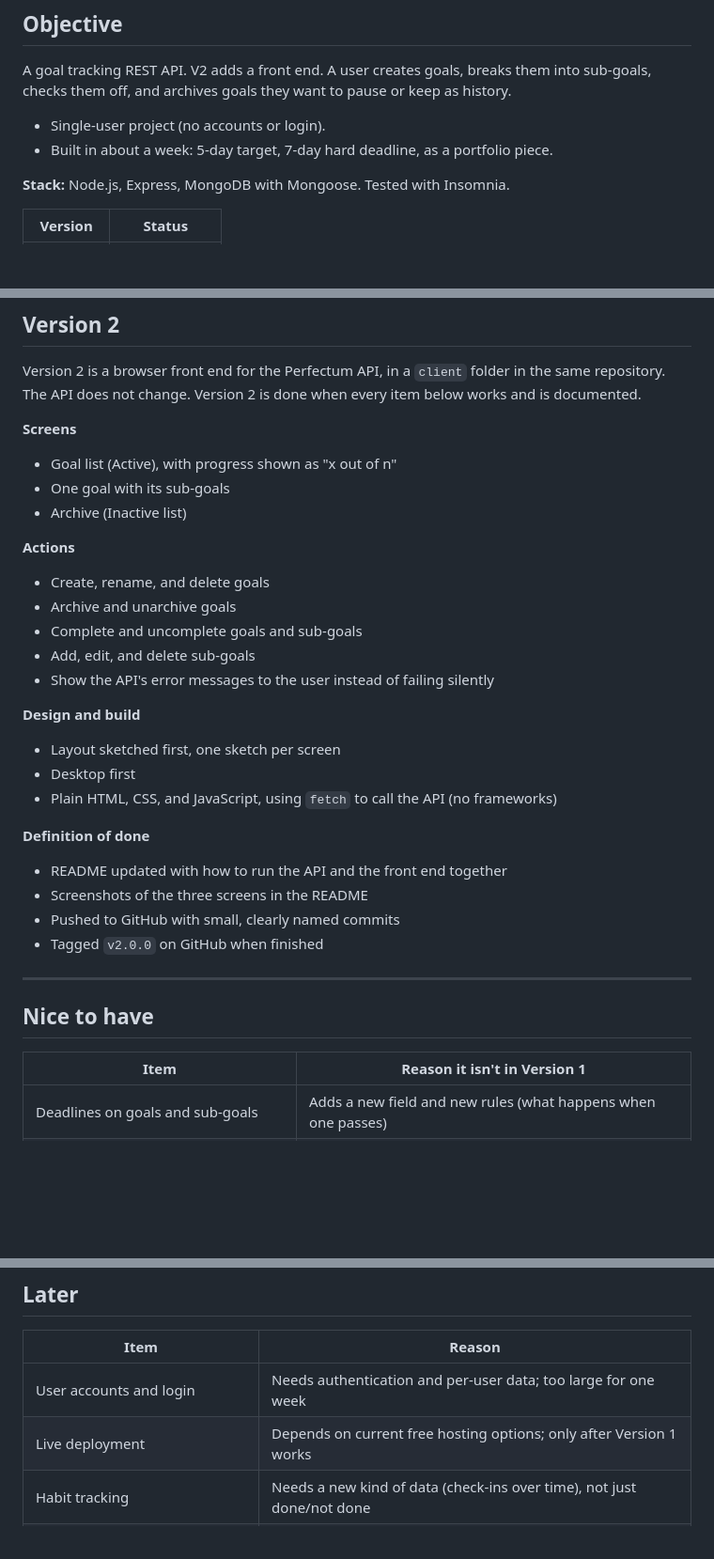
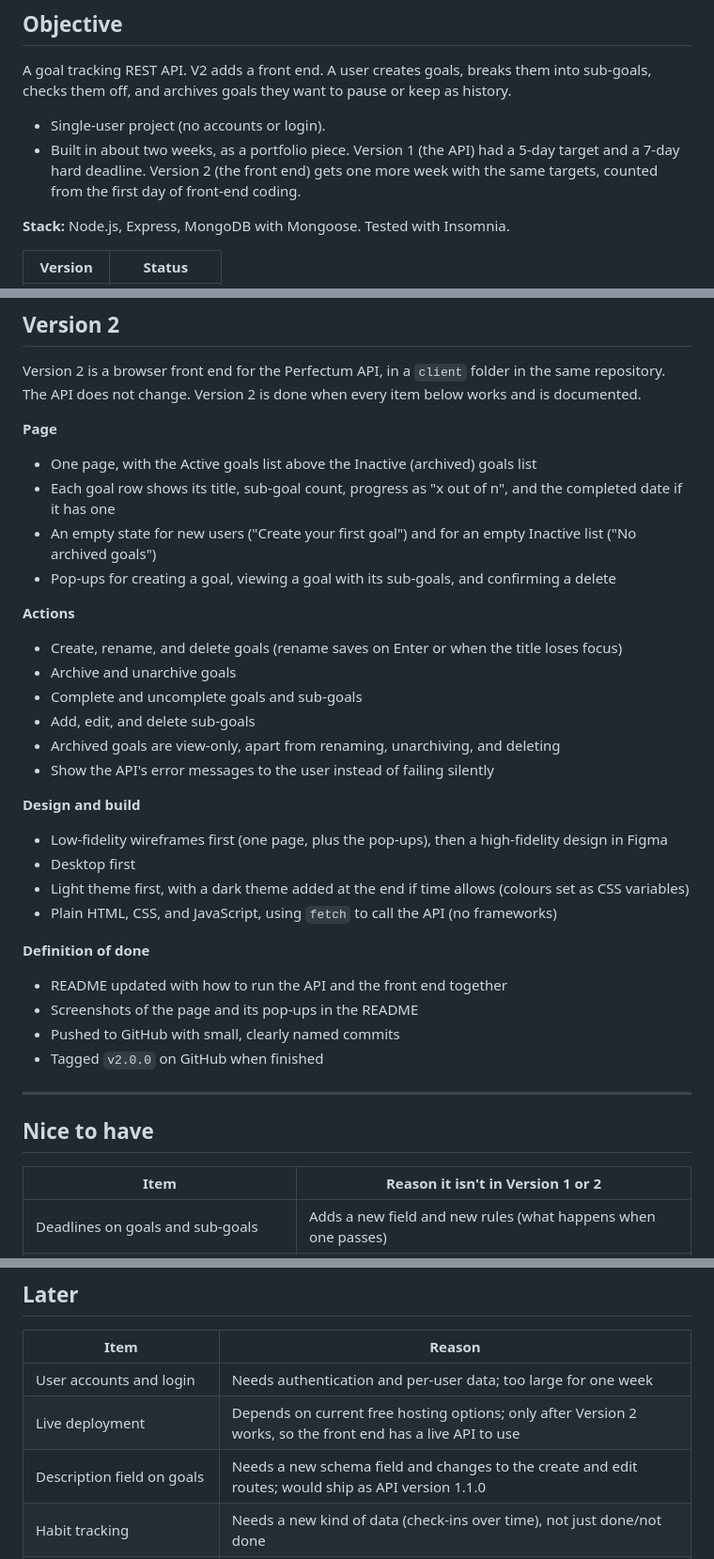
Before and after one commit to ChasingPrograms/Perfectum-API, a Markdown page: docs/SCOPE.md, 3 parts joined by grey strips. Shown at 94% size. Drawn GitHub-style; blank space fills up the shorter version.

Commit message:
Updated Scopes

```diff
--- a/docs/SCOPE.md
+++ b/docs/SCOPE.md
@@ -7,7 +7,7 @@ What this project includes, what it might include, and what it deliberately does
 A goal tracking REST API. V2 adds a front end. A user creates goals, breaks them into sub-goals, checks them off, and archives goals they want to pause or keep as history.
 
 - Single-user project (no accounts or login).
-- Built in about a week: 5-day target, 7-day hard deadline, as a portfolio piece.
+- Built in about two weeks, as a portfolio piece. Version 1 (the API) had a 5-day target and a 7-day hard deadline. Version 2 (the front end) gets one more week with the same targets, counted from the first day of front-end coding.
 
 **Stack:** Node.js, Express, MongoDB with Mongoose. Tested with Insomnia.
 
@@ -50,26 +50,29 @@ Version 1 is done when every item below works and is documented.
 
 Version 2 is a browser front end for the Perfectum API, in a `client` folder in the same repository. The API does not change. Version 2 is done when every item below works and is documented.
 
-**Screens**
-- Goal list (Active), with progress shown as "x out of n"
-- One goal with its sub-goals
-- Archive (Inactive list)
+**Page**
+- One page, with the Active goals list above the Inactive (archived) goals list
+- Each goal row shows its title, sub-goal count, progress as "x out of n", and the completed date if it has one
+- An empty state for new users ("Create your first goal") and for an empty Inactive list ("No archived goals")
+- Pop-ups for creating a goal, viewing a goal with its sub-goals, and confirming a delete
 
 **Actions**
-- Create, rename, and delete goals
+- Create, rename, and delete goals (rename saves on Enter or when the title loses focus)
 - Archive and unarchive goals
 - Complete and uncomplete goals and sub-goals
 - Add, edit, and delete sub-goals
+- Archived goals are view-only, apart from renaming, unarchiving, and deleting
 - Show the API's error messages to the user instead of failing silently
 
 **Design and build**
-- Layout sketched first, one sketch per screen
+- Low-fidelity wireframes first (one page, plus the pop-ups), then a high-fidelity design in Figma
 - Desktop first
+- Light theme first, with a dark theme added at the end if time allows (colours set as CSS variables)
 - Plain HTML, CSS, and JavaScript, using `fetch` to call the API (no frameworks)
 
 **Definition of done**
 - README updated with how to run the API and the front end together
-- Screenshots of the three screens in the README
+- Screenshots of the page and its pop-ups in the README
 - Pushed to GitHub with small, clearly named commits
 - Tagged `v2.0.0` on GitHub when finished
 
@@ -77,7 +80,7 @@ Version 2 is a browser front end for the Perfectum API, in a `client` folder in
 
 ## Nice to have
 
-| Item | Reason it isn't in Version 1 |
+| Item | Reason it isn't in Version 1 or 2 |
 |---|---|
 | Deadlines on goals and sub-goals | Adds a new field and new rules (what happens when one passes) |
 | A few automated tests on the core rules | Valuable, but the API must work first |
@@ -91,7 +94,8 @@ Version 2 is a browser front end for the Perfectum API, in a `client` folder in
 | Item | Reason |
 |---|---|
 | User accounts and login  | Needs authentication and per-user data; too large for one week |
-| Live deployment | Depends on current free hosting options; only after Version 1 works |
+| Live deployment | Depends on current free hosting options; only after Version 2 works, so the front end has a live API to use |
+| Description field on goals | Needs a new schema field and changes to the create and edit routes; would ship as API version 1.1.0 |
 | Habit tracking | Needs a new kind of data (check-ins over time), not just done/not done |
 | Gym tracking and nutrition tracking | Separate features that could plug into goals later |
 | TypeScript migration | Finish the app in plain JavaScript first, then convert |
```
Also changed, not shown: other parts of docs/SCOPE.md (+1 -1 lines).
